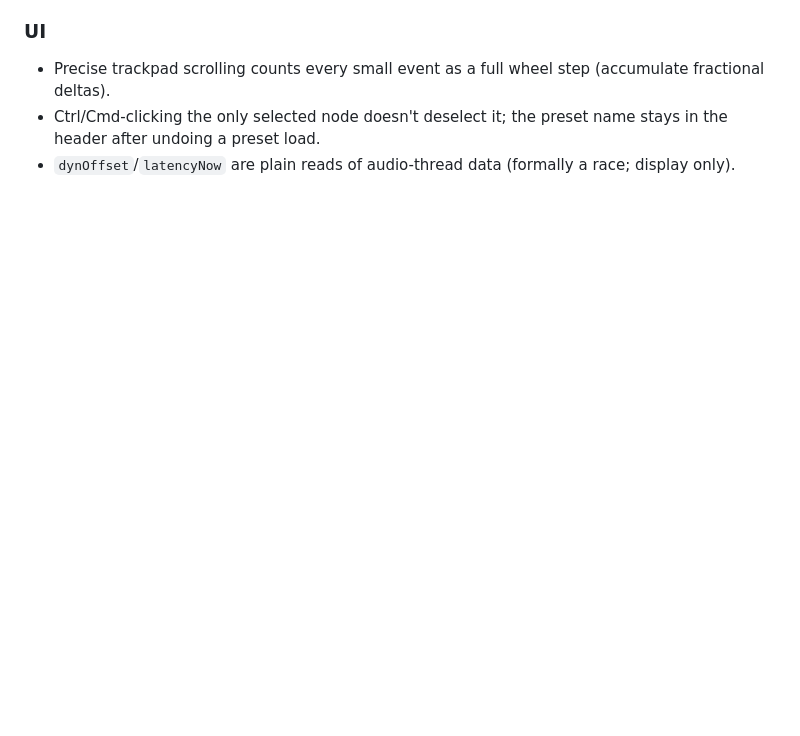
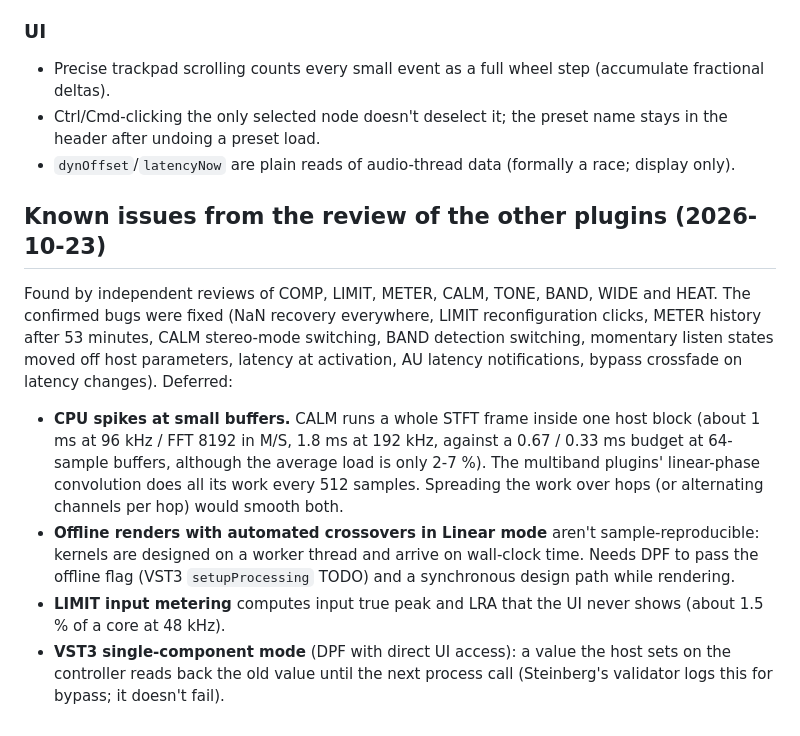
Before and after one commit to matthettich/pump, a Markdown page: docs/ROADMAP.md, the part around the change. GitHub-like rendering; blank space fills up the shorter version.

Commit message:
docs: roadmap notes for the deferred review items
Co-Authored-By: Claude Opus 5.5 <noreply@anthropic.com>
Claude-Session: https://claude.ai/code/session_01W9KGNSSE1bZZf9apctAB21

```diff
--- a/docs/ROADMAP.md
+++ b/docs/ROADMAP.md
@@ -100,3 +100,21 @@ more design or DPF work; listed roughly by impact.
 - Ctrl/Cmd-clicking the only selected node doesn't deselect it; the preset name stays in the header after undoing a
   preset load.
 - `dynOffset`/`latencyNow` are plain reads of audio-thread data (formally a race; display only).
+
+## Known issues from the review of the other plugins (2026-10-23)
+
+Found by independent reviews of COMP, LIMIT, METER, CALM, TONE, BAND, WIDE and HEAT. The confirmed bugs were fixed
+(NaN recovery everywhere, LIMIT reconfiguration clicks, METER history after 53 minutes, CALM stereo-mode switching,
+BAND detection switching, momentary listen states moved off host parameters, latency at activation, AU latency
+notifications, bypass crossfade on latency changes). Deferred:
+
+- **CPU spikes at small buffers.** CALM runs a whole STFT frame inside one host block (about 1 ms at 96 kHz / FFT 8192
+  in M/S, 1.8 ms at 192 kHz, against a 0.67 / 0.33 ms budget at 64-sample buffers, although the average load is only
+  2-7 %). The multiband plugins' linear-phase convolution does all its work every 512 samples. Spreading the work over
+  hops (or alternating channels per hop) would smooth both.
+- **Offline renders with automated crossovers in Linear mode** aren't sample-reproducible: kernels are designed on a
+  worker thread and arrive on wall-clock time. Needs DPF to pass the offline flag (VST3 `setupProcessing` TODO) and a
+  synchronous design path while rendering.
+- **LIMIT input metering** computes input true peak and LRA that the UI never shows (about 1.5 % of a core at 48 kHz).
+- **VST3 single-component mode** (DPF with direct UI access): a value the host sets on the controller reads back the
+  old value until the next process call (Steinberg's validator logs this for bypass; it doesn't fail).
```
